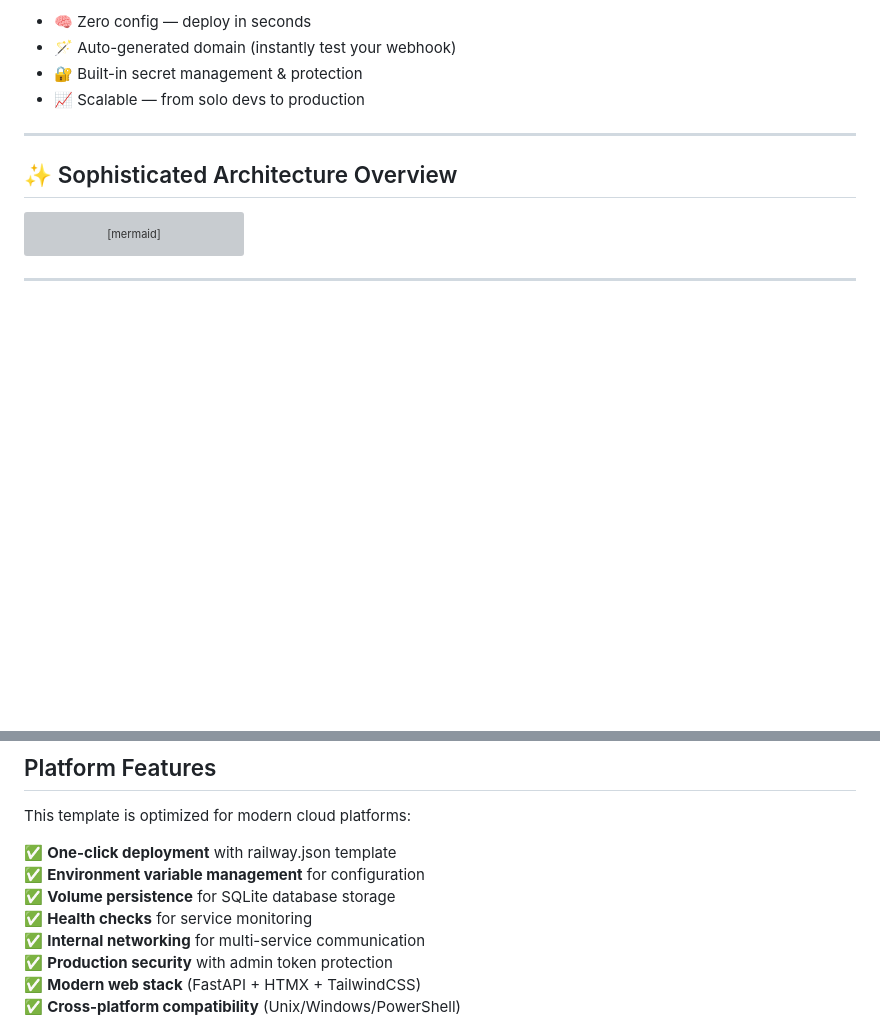
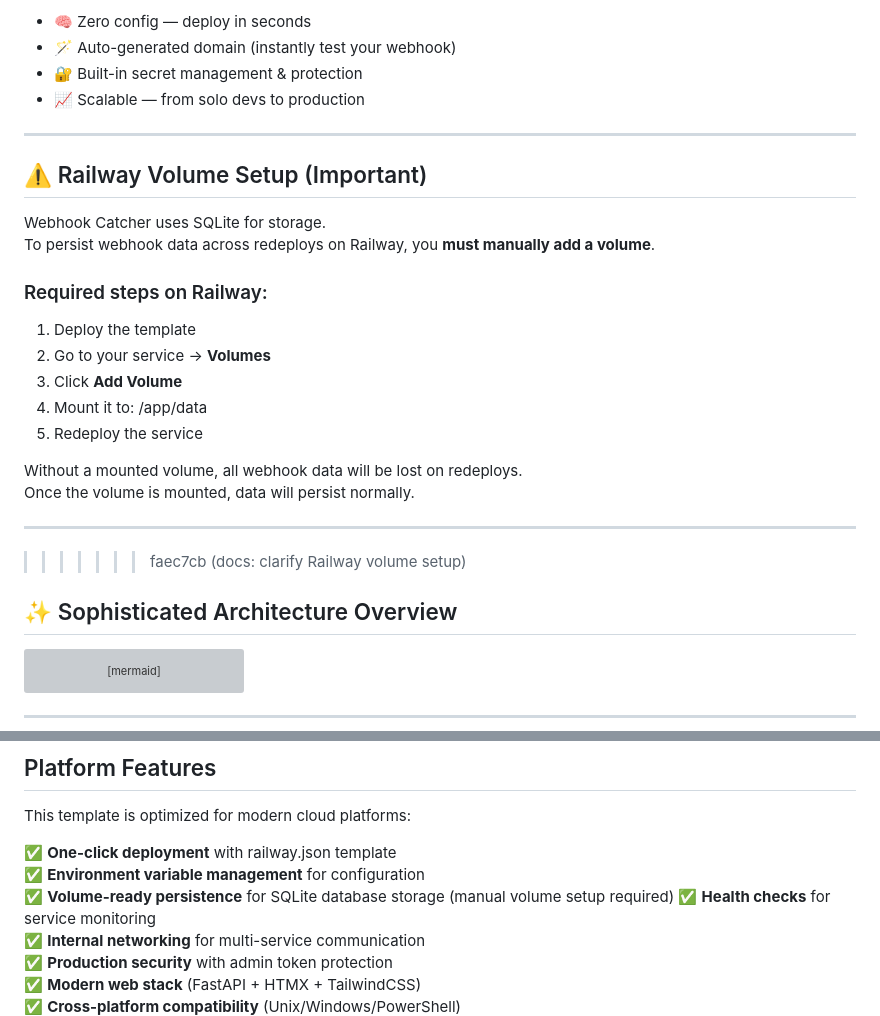
Before and after one commit to BigDaddyAman/webhook-catcher, a Markdown page: README.md, 2 parts joined by grey strips. Drawn GitHub-style; blank space fills up the shorter version; grey boxes are pictures that could not be loaded.

Commit message:
docs: clarify Railway volume setup

````diff
--- a/README.md
+++ b/README.md
@@ -31,6 +31,24 @@ Webhook Catcher is optimized for Railway:
 
 ---
 
+## ⚠️ Railway Volume Setup (Important)
+
+Webhook Catcher uses SQLite for storage.
+To persist webhook data across redeploys on Railway, you **must manually add a volume**.
+
+### Required steps on Railway:
+1. Deploy the template
+2. Go to your service → **Volumes**
+3. Click **Add Volume**
+4. Mount it to: /app/data
+5. Redeploy the service
+
+Without a mounted volume, all webhook data will be lost on redeploys.
+Once the volume is mounted, data will persist normally.
+
+---
+
+>>>>>>> faec7cb (docs: clarify Railway volume setup)
 ## ✨ Sophisticated Architecture Overview
 
 ```mermaid
@@ -219,7 +237,7 @@ This template is optimized for modern cloud platforms:
 
 ✅ **One-click deployment** with railway.json template
 ✅ **Environment variable management** for configuration
-✅ **Volume persistence** for SQLite database storage
+✅ **Volume-ready persistence** for SQLite database storage (manual volume setup required)
 ✅ **Health checks** for service monitoring
 ✅ **Internal networking** for multi-service communication
 ✅ **Production security** with admin token protection
````
